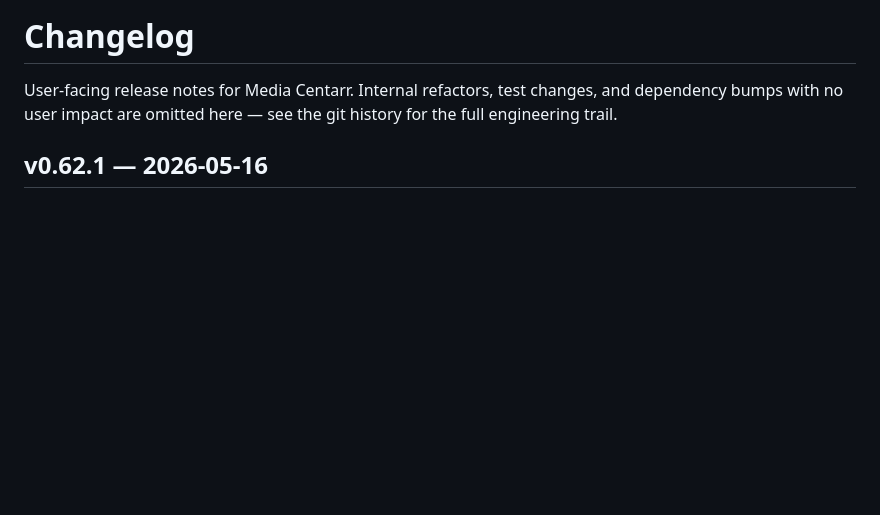
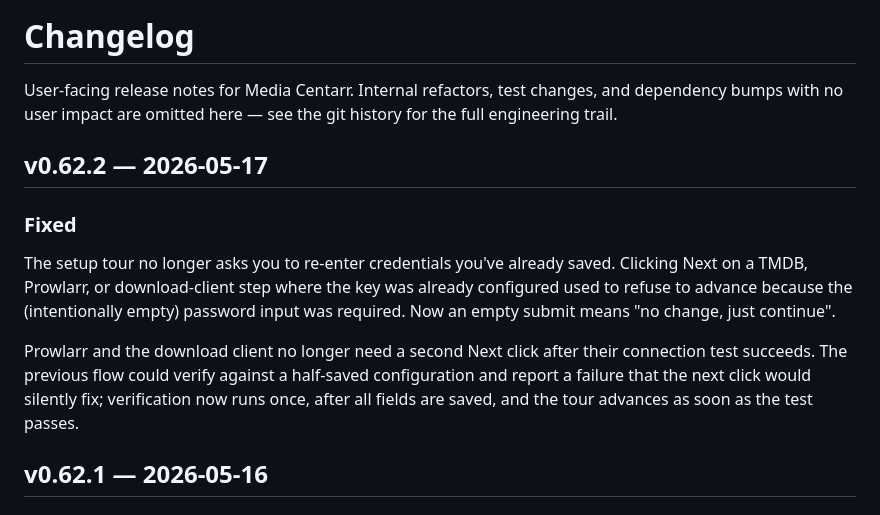
Before and after one commit to media-centarr/media-centarr, a Markdown page: CHANGELOG.md, the part around the change. GitHub-like rendering; blank space fills up the shorter version.

Commit message:
docs: changelog for v0.62.2

```diff
--- a/CHANGELOG.md
+++ b/CHANGELOG.md
@@ -3,6 +3,22 @@
 User-facing release notes for Media Centarr. Internal refactors, test
 changes, and dependency bumps with no user impact are omitted here —
 see the git history for the full engineering trail.
+
+## v0.62.2 — 2026-05-17
+
+### Fixed
+
+The setup tour no longer asks you to re-enter credentials you've
+already saved. Clicking Next on a TMDB, Prowlarr, or download-client
+step where the key was already configured used to refuse to advance
+because the (intentionally empty) password input was required. Now an
+empty submit means "no change, just continue".
+
+Prowlarr and the download client no longer need a second Next click
+after their connection test succeeds. The previous flow could verify
+against a half-saved configuration and report a failure that the next
+click would silently fix; verification now runs once, after all fields
+are saved, and the tour advances as soon as the test passes.
 
 ## v0.62.1 — 2026-05-16
 
```
